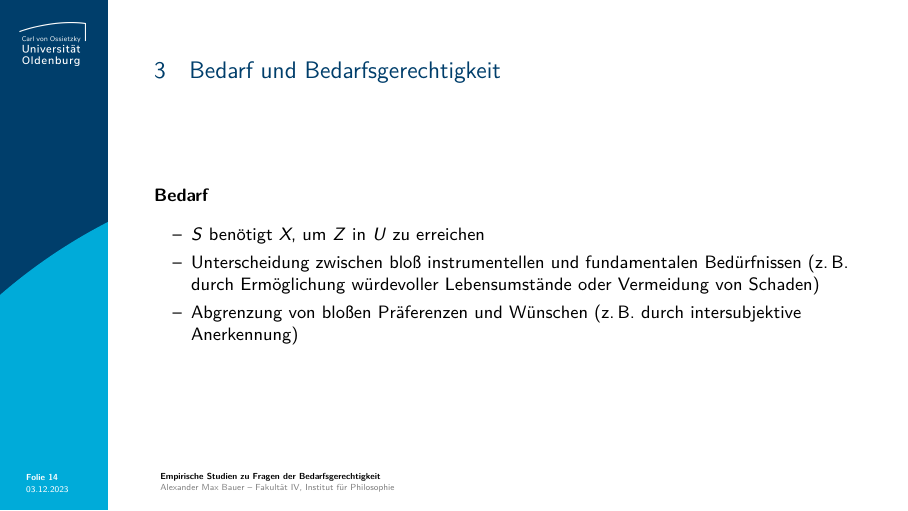
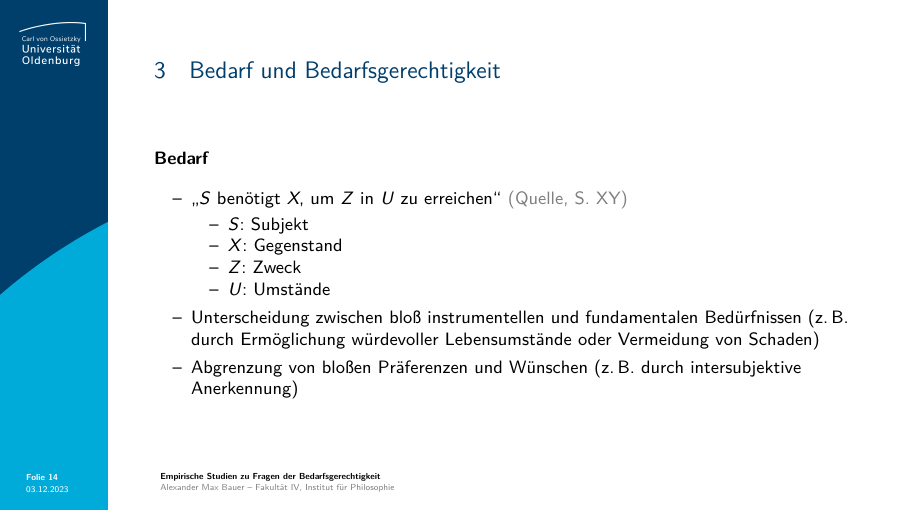
Before and after one commit to alephmembeth/need-dissertation, LaTeX slides (need_dissertation_slides.tex): page 14 of 78. Compiled offline with pdfLaTeX.

Commit message:
Update slides

```diff
--- a/need_dissertation_slides.tex
+++ b/need_dissertation_slides.tex
@@ -347,7 +347,13 @@ In einem zweiten alternativen Szenario kommt Clara zu Wort und erklärt, dass si
 \textbf{Bedarf}\\
 \medskip
 \begin{itemize}
-   \item \textit{S} benötigt \textit{X}, um \textit{Z} in \textit{U} zu erreichen
+   \item \enquote{\textit{S} benötigt \textit{X}, um \textit{Z} in \textit{U} zu erreichen} \textcolor{gray}{(Quelle, S. XY)}
+   \begin{itemize}
+      \item \textit{S}: Subjekt
+      \item \textit{X}: Gegenstand
+      \item \textit{Z}: Zweck
+      \item \textit{U}: Umstände
+   \end{itemize}
    \item Unterscheidung zwischen bloß instrumentellen und fundamentalen Bedürfnissen (z.\,B. durch Ermöglichung würdevoller Lebensumstände oder Vermeidung von Schaden)
    \item Abgrenzung von bloßen Präferenzen und Wünschen (z.\,B. durch intersubjektive Anerkennung)
 \end{itemize}
```
